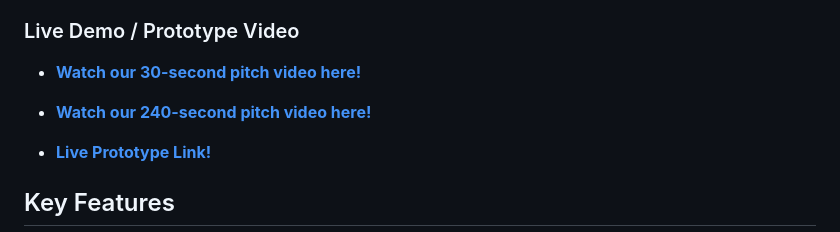
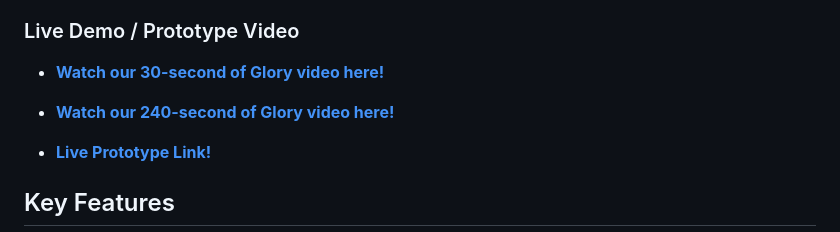
Before and after one commit to RupomChowdhury/suns_secret_adventure, a Markdown page: README.md, the part around the change. Rendered like a GitHub page.

Commit message:
Update video links and titles in README

```diff
--- a/README.md
+++ b/README.md
@@ -33,10 +33,10 @@ Our solution is a mobile application that serves as a multi-faceted educational
 
 ### Live Demo / Prototype Video
 
-* [**Watch our 30-second pitch video here!**](https://youtu.be/)
+* [**Watch our 30-second of Glory video here!**](https://youtu.be/Q4KY9hb-aoo)
 
 
-* [**Watch our 240-second pitch video here!**](https://youtu.be/FEICQz2XTOU)
+* [**Watch our 240-second of Glory video here!**](https://youtu.be/FEICQz2XTOU)
 
 
 * [**Live Prototype Link!**](https://rupom.dev/suns_secret_adventure)
```
